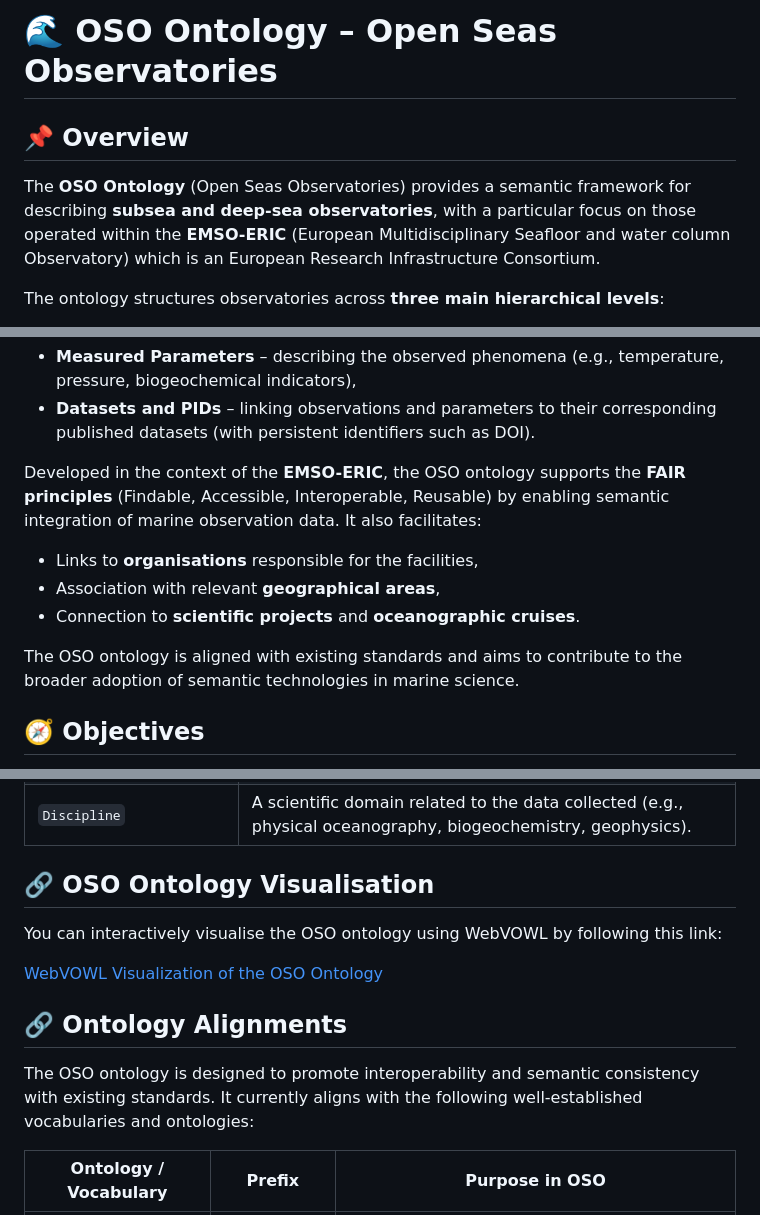
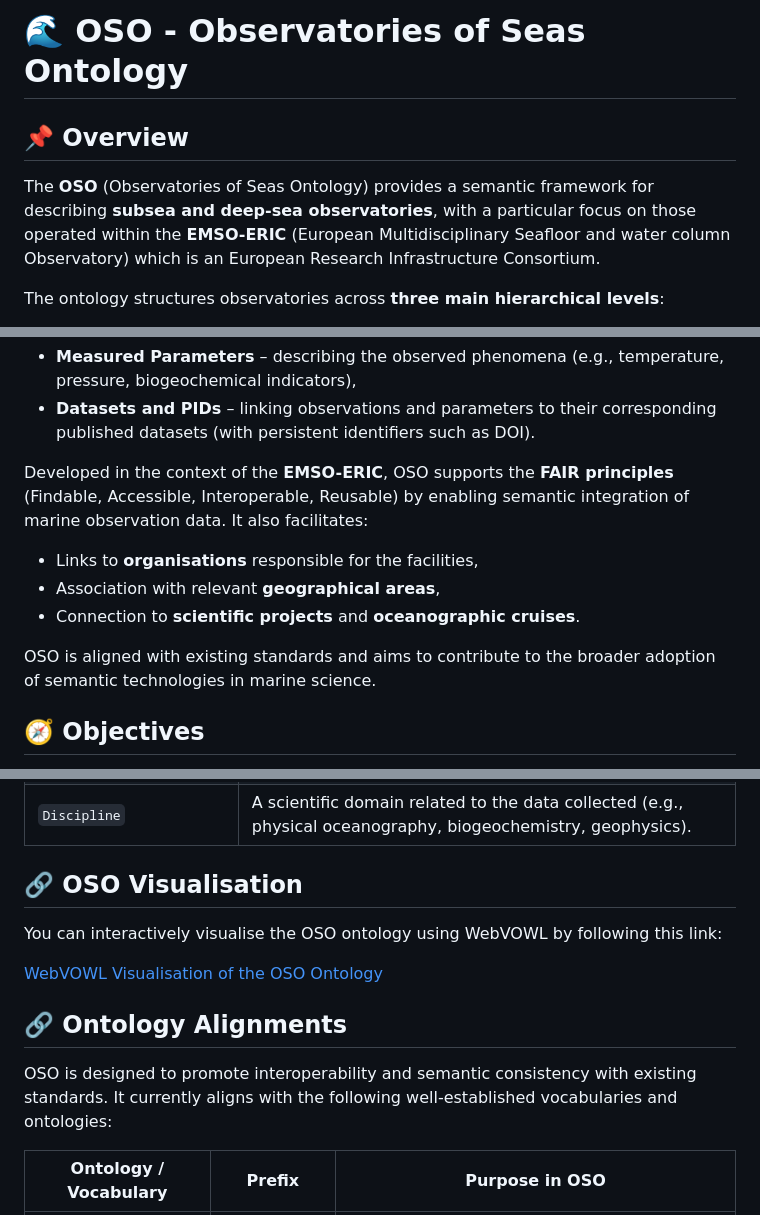
Before and after one commit to emso-eric/oso-ontology, a Markdown page: README.md, 3 parts joined by grey strips. Drawn GitHub-style.

Commit message:
Update README.md
Updates with OSO new version (1.13)

```diff
--- a/README.md
+++ b/README.md
@@ -1,8 +1,8 @@
-# 🌊 OSO Ontology – Open Seas Observatories
+# 🌊 OSO - Observatories of Seas Ontology
 
 ## 📌 Overview
 
-The **OSO Ontology** (Open Seas Observatories) provides a semantic framework for describing **subsea and deep-sea observatories**, with a particular focus on those operated within the **EMSO-ERIC** (European Multidisciplinary Seafloor and water column Observatory) which is an European Research Infrastructure Consortium.
+The **OSO** (Observatories of Seas Ontology) provides a semantic framework for describing **subsea and deep-sea observatories**, with a particular focus on those operated within the **EMSO-ERIC** (European Multidisciplinary Seafloor and water column Observatory) which is an European Research Infrastructure Consortium.
 
 The ontology structures observatories across **three main hierarchical levels**:
 
@@ -14,13 +14,13 @@ Two additional levels are planned for future development:
 - **Measured Parameters** – describing the observed phenomena (e.g., temperature, pressure, biogeochemical indicators),
 - **Datasets and PIDs** – linking observations and parameters to their corresponding published datasets (with persistent identifiers such as DOI).
 
-Developed in the context of the **EMSO-ERIC**, the OSO ontology supports the **FAIR principles** (Findable, Accessible, Interoperable, Reusable) by enabling semantic integration of marine observation data. It also facilitates:
+Developed in the context of the **EMSO-ERIC**, OSO supports the **FAIR principles** (Findable, Accessible, Interoperable, Reusable) by enabling semantic integration of marine observation data. It also facilitates:
 
 - Links to **organisations** responsible for the facilities,
 - Association with relevant **geographical areas**,
 - Connection to **scientific projects** and **oceanographic cruises**.
 
-The OSO ontology is aligned with existing standards and aims to contribute to the broader adoption of semantic technologies in marine science.
+OSO is aligned with existing standards and aims to contribute to the broader adoption of semantic technologies in marine science.
 
 ## 🧭 Objectives
 
@@ -47,16 +47,16 @@ The OSO ontology currently defines the following key classes, organised to descr
 | `Location`              | A geographic concept used to model the spatial extent or coordinates of observatory elements (point or bounding box). |
 | `Discipline`            | A scientific domain related to the data collected (e.g., physical oceanography, biogeochemistry, geophysics). |
 
-## 🔗 OSO Ontology Visualisation
+## 🔗 OSO Visualisation
 
 You can interactively visualise the OSO ontology using WebVOWL by following this link:
 
-[WebVOWL Visualization of the OSO Ontology](https://service.tib.eu/webvowl/#iri=https://earthportal.eu/ontologies/OSO)
+[WebVOWL Visualisation of the OSO Ontology](https://service.tib.eu/webvowl/#iri=https://earthportal.eu/ontologies/OSO)
 
 
 ## 🔗 Ontology Alignments
 
-The OSO ontology is designed to promote interoperability and semantic consistency with existing standards. It currently aligns with the following well-established vocabularies and ontologies:
+OSO is designed to promote interoperability and semantic consistency with existing standards. It currently aligns with the following well-established vocabularies and ontologies:
 
 | Ontology / Vocabulary | Prefix        | Purpose in OSO                                                                 |
 |------------------------|---------------|--------------------------------------------------------------------------------|
```
